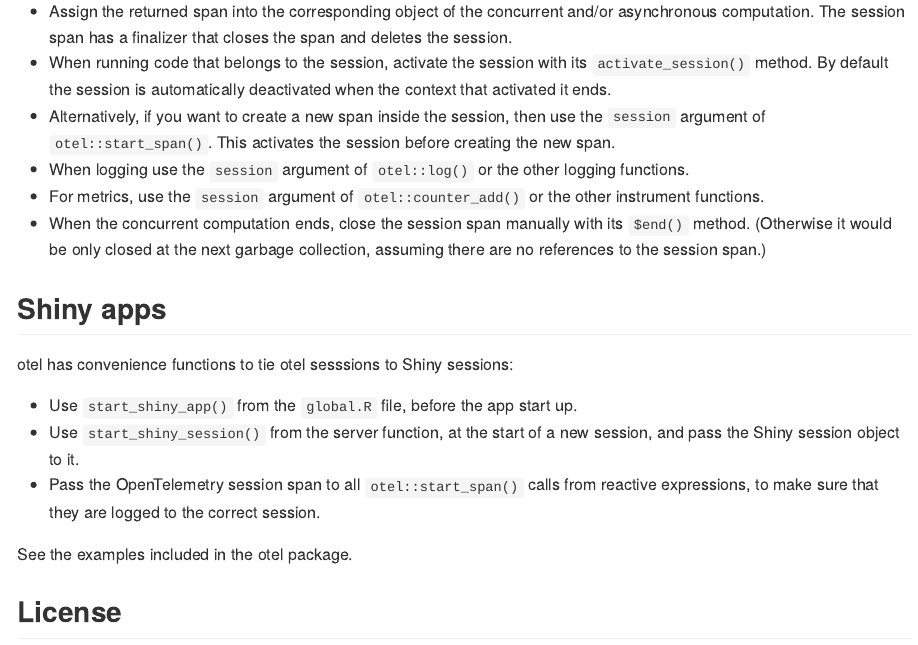
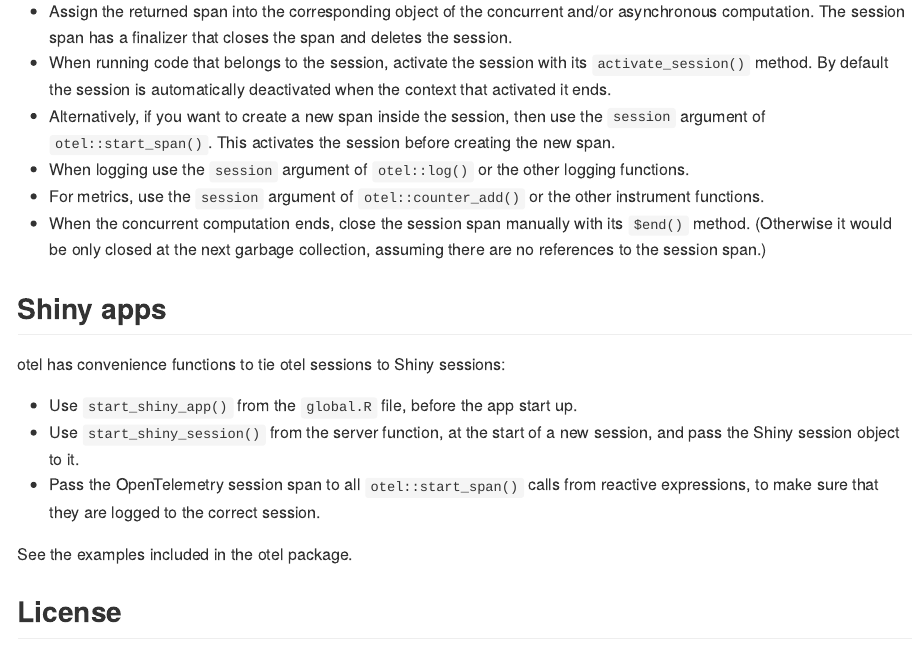
Before and after one commit to r-lib/otel, an R Markdown document (README.Rmd): the page in a window 1100 px wide, from 1490 px down. The pictures show the output file README.md that the author committed with the source, drawn offline in the style of GitHub; badge pictures from the web are left out.

Commit message:
README typo
[ci skip]

```diff
--- a/README.Rmd
+++ b/README.Rmd
@@ -91,7 +91,7 @@
 
 ## Shiny apps
 
-otel has convenience functions to tie otel sesssions to Shiny sessions:
+otel has convenience functions to tie otel sessions to Shiny sessions:
 
 * Use `start_shiny_app()` from the `global.R` file, before the app start up.
 * Use `start_shiny_session()` from the server function, at the start of a new session, and pass the Shiny session object to it.
```
Also changed, not shown: README.md.
